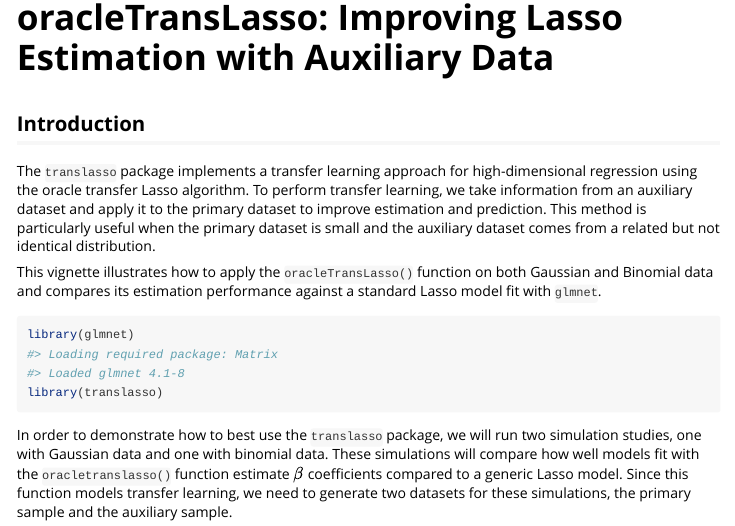
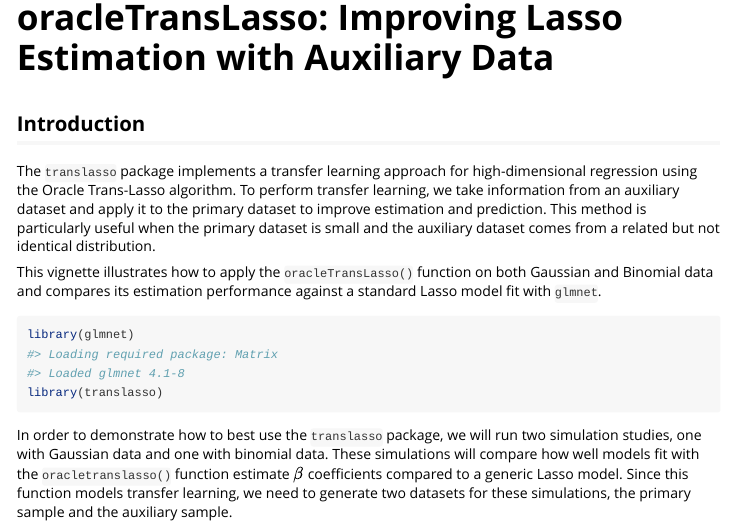
Before and after one commit to tchuang1290/translasso, an R Markdown document (vignettes/translasso.Rmd): the page in a window 1100 px wide, from 60 px down. Rendered offline with R 4.5, knitr and Pandoc, with nearby package versions; some code elsewhere in the file could not run offline.

Commit message:
Update translasso.Rmd

```diff
--- a/vignettes/translasso.Rmd
+++ b/vignettes/translasso.Rmd
@@ -16,7 +16,7 @@ knitr::opts_chunk$set(
 
 ## Introduction
 
-The `translasso` package implements a transfer learning approach for high-dimensional regression using the oracle transfer Lasso algorithm. To perform transfer learning, we take information from an auxiliary dataset and apply it to the primary dataset to improve estimation and prediction. This method is particularly useful when the primary dataset is small and the auxiliary dataset comes from a related but not identical distribution.
+The `translasso` package implements a transfer learning approach for high-dimensional regression using the Oracle Trans-Lasso algorithm. To perform transfer learning, we take information from an auxiliary dataset and apply it to the primary dataset to improve estimation and prediction. This method is particularly useful when the primary dataset is small and the auxiliary dataset comes from a related but not identical distribution.
 
 This vignette illustrates how to apply the `oracleTransLasso()` function on both Gaussian and Binomial data and compares its estimation performance against a standard Lasso model fit with `glmnet`.
 
```
